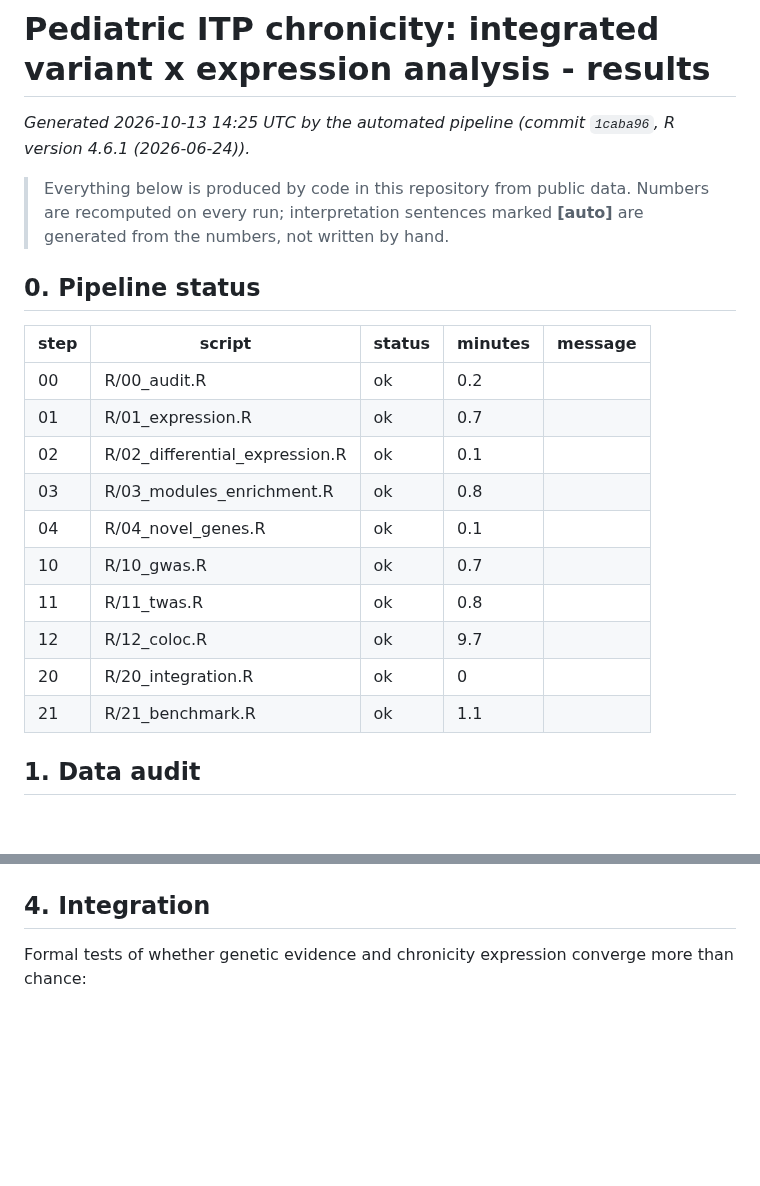
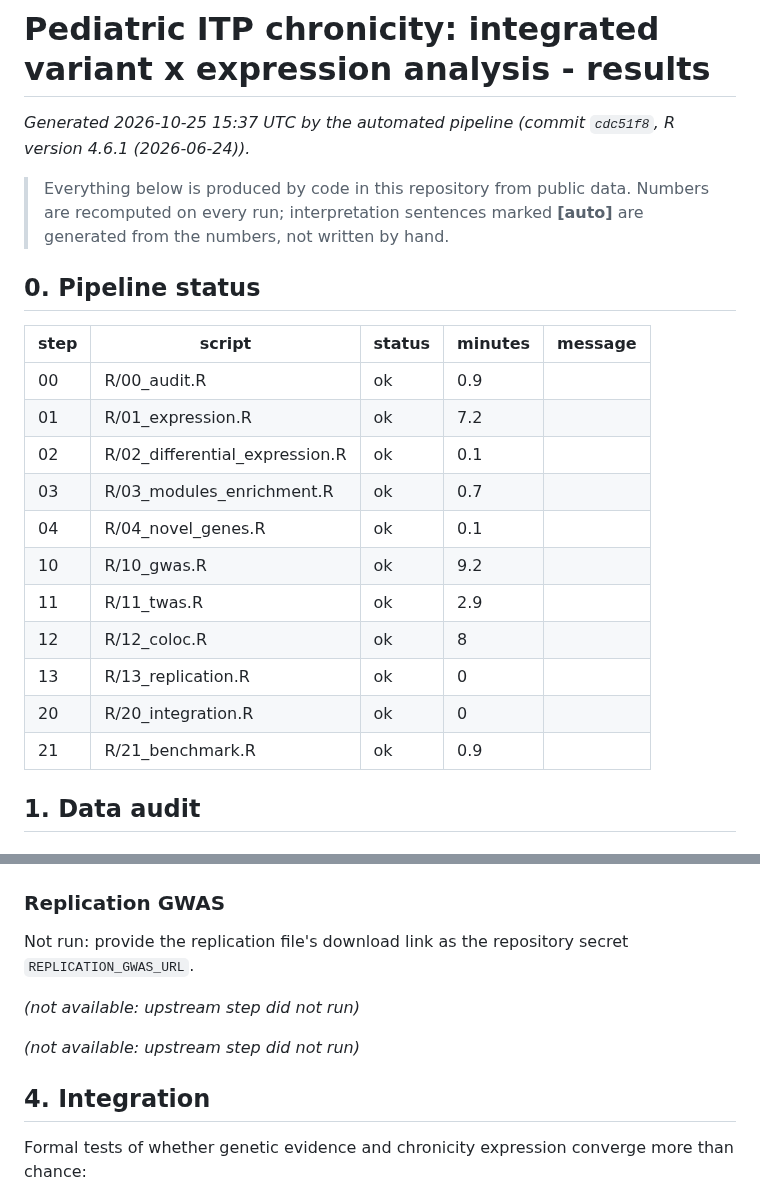
Before and after one commit to AkhilTeja2209/ITP-chronicity-project, a Markdown page: results/REPORT.md, 2 parts joined by grey strips. GitHub-like rendering; blank space fills up the shorter version.

Commit message:
Update results for cdc51f8 [skip ci]

```diff
--- a/results/REPORT.md
+++ b/results/REPORT.md
@@ -1,6 +1,6 @@
 # Pediatric ITP chronicity: integrated variant x expression analysis - results
 
-_Generated 2026-10-13 14:25 UTC by the automated pipeline (commit `1caba96`, R version 4.6.1 (2026-06-24))._
+_Generated 2026-10-25 15:37 UTC by the automated pipeline (commit `cdc51f8`, R version 4.6.1 (2026-06-24))._
 
 > Everything below is produced by code in this repository from public data. Numbers are recomputed
 > on every run; interpretation sentences marked **[auto]** are generated from the numbers, not written by hand.
@@ -9,16 +9,17 @@ _Generated 2026-10-13 14:25 UTC by the automated pipeline (commit `1caba96`, R v
 
 | step | script | status | minutes | message |
 |---|---|---|---|---|
-| 00 | R/00_audit.R | ok | 0.2 |  |
-| 01 | R/01_expression.R | ok | 0.7 |  |
+| 00 | R/00_audit.R | ok | 0.9 |  |
+| 01 | R/01_expression.R | ok | 7.2 |  |
 | 02 | R/02_differential_expression.R | ok | 0.1 |  |
-| 03 | R/03_modules_enrichment.R | ok | 0.8 |  |
+| 03 | R/03_modules_enrichment.R | ok | 0.7 |  |
 | 04 | R/04_novel_genes.R | ok | 0.1 |  |
-| 10 | R/10_gwas.R | ok | 0.7 |  |
-| 11 | R/11_twas.R | ok | 0.8 |  |
-| 12 | R/12_coloc.R | ok | 9.7 |  |
+| 10 | R/10_gwas.R | ok | 9.2 |  |
+| 11 | R/11_twas.R | ok | 2.9 |  |
+| 12 | R/12_coloc.R | ok | 8 |  |
+| 13 | R/13_replication.R | ok | 0 |  |
 | 20 | R/20_integration.R | ok | 0 |  |
-| 21 | R/21_benchmark.R | ok | 1.1 |  |
+| 21 | R/21_benchmark.R | ok | 0.9 |  |
 
 ## 1. Data audit
 
@@ -322,5 +323,13 @@ GWAS GCST90018865: lambda_GC = 1.012; 0 variants at p<5e-8; loci defined as **in
 
 ![coloc_top_loci](figures/coloc_top_loci.png)
+
+### Replication GWAS
+
+Not run: provide the replication file's download link as the repository secret `REPLICATION_GWAS_URL`.
+
+_(not available: upstream step did not run)_
+
+_(not available: upstream step did not run)_
 
 ## 4. Integration
 
```
Also changed, not shown: other parts of results/REPORT.md (+11 -11 lines), results/figures/coloc_top_loci.png, 13 other files.
